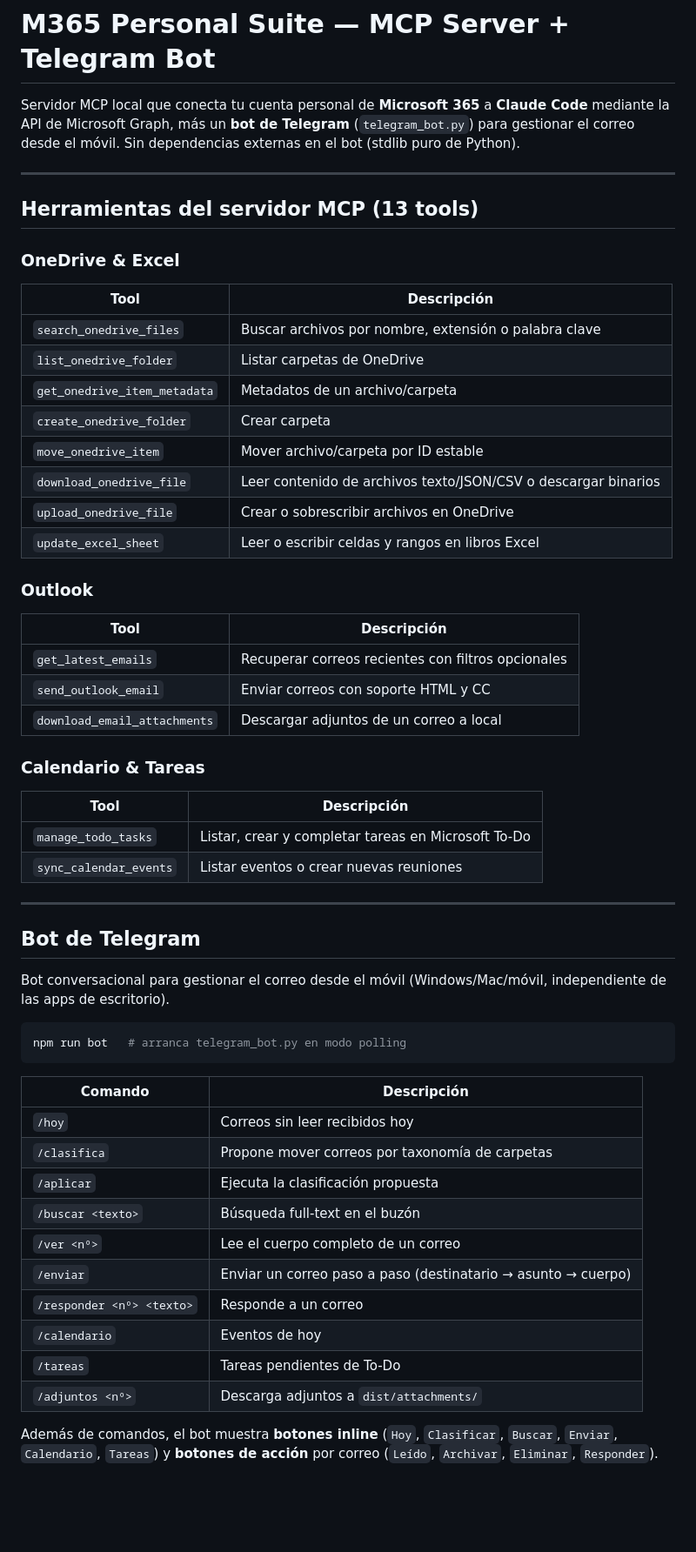
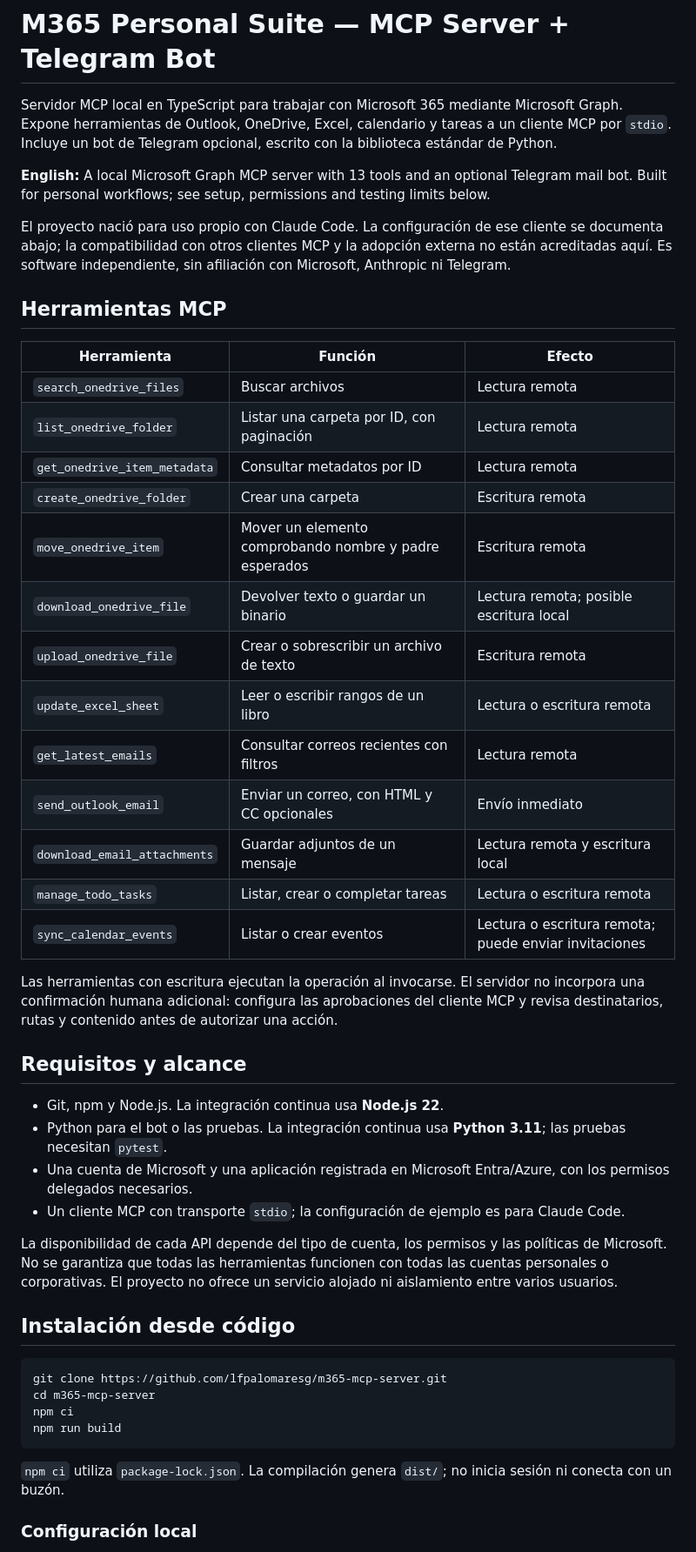
Before and after one commit to lfpalomaresg/m365-mcp-server, a Markdown page: README.md, the part around one of its changes. Shown at 87% size. Rendered like a GitHub page; blank space fills up the shorter version.

Commit message:
chore: prepare OSS maintenance - README.md

````diff
--- a/README.md
+++ b/README.md
@@ -1,58 +1,50 @@
 # M365 Personal Suite — MCP Server + Telegram Bot
 
-Servidor MCP local que conecta tu cuenta personal de **Microsoft 365** a **Claude Code** mediante la API de Microsoft Graph, más un **bot de Telegram** (`telegram_bot.py`) para gestionar el correo desde el móvil. Sin dependencias externas en el bot (stdlib puro de Python).
+Servidor MCP local en TypeScript para trabajar con Microsoft 365 mediante Microsoft Graph. Expone herramientas de Outlook, OneDrive, Excel, calendario y tareas a un cliente MCP por `stdio`. Incluye un bot de Telegram opcional, escrito con la biblioteca estándar de Python.
 
----
+**English:** A local Microsoft Graph MCP server with 13 tools and an optional Telegram mail bot. Built for personal workflows; see setup, permissions and testing limits below.
 
-## Herramientas del servidor MCP (13 tools)
+El proyecto nació para uso propio con Claude Code. La configuración de ese cliente se documenta abajo; la compatibilidad con otros clientes MCP y la adopción externa no están acreditadas aquí. Es software independiente, sin afiliación con Microsoft, Anthropic ni Telegram.
 
-### OneDrive & Excel
-| Tool | Descripción |
-|------|-------------|
-| `search_onedrive_files` | Buscar archivos por nombre, extensión o palabra clave |
-| `list_onedrive_folder` | Listar carpetas de OneDrive |
-| `get_onedrive_item_metadata` | Metadatos de un archivo/carpeta |
-| `create_onedrive_folder` | Crear carpeta |
-| `move_onedrive_item` | Mover archivo/carpeta por ID estable |
-| `download_onedrive_file` | Leer contenido de archivos texto/JSON/CSV o descargar binarios |
-| `upload_onedrive_file` | Crear o sobrescribir archivos en OneDrive |
-| `update_excel_sheet` | Leer o escribir celdas y rangos en libros Excel |
+## Herramientas MCP
 
-### Outlook
-| Tool | Descripción |
-|------|-------------|
-| `get_latest_emails` | Recuperar correos recientes con filtros opcionales |
-| `send_outlook_email` | Enviar correos con soporte HTML y CC |
-| `download_email_attachments` | Descargar adjuntos de un correo a local |
+| Herramienta | Función | Efecto |
+|---|---|---|
+| `search_onedrive_files` | Buscar archivos | Lectura remota |
+| `list_onedrive_folder` | Listar una carpeta por ID, con paginación | Lectura remota |
+| `get_onedrive_item_metadata` | Consultar metadatos por ID | Lectura remota |
+| `create_onedrive_folder` | Crear una carpeta | Escritura remota |
+| `move_onedrive_item` | Mover un elemento comprobando nombre y padre esperados | Escritura remota |
+| `download_onedrive_file` | Devolver texto o guardar un binario | Lectura remota; posible escritura local |
+| `upload_onedrive_file` | Crear o sobrescribir un archivo de texto | Escritura remota |
+| `update_excel_sheet` | Leer o escribir rangos de un libro | Lectura o escritura remota |
+| `get_latest_emails` | Consultar correos recientes con filtros | Lectura remota |
+| `send_outlook_email` | Enviar un correo, con HTML y CC opcionales | Envío inmediato |
+| `download_email_attachments` | Guardar adjuntos de un mensaje | Lectura remota y escritura local |
+| `manage_todo_tasks` | Listar, crear o completar tareas | Lectura o escritura remota |
+| `sync_calendar_events` | Listar o crear eventos | Lectura o escritura remota; puede enviar invitaciones |
 
-### Calendario & Tareas
-| Tool | Descripción |
-|------|-------------|
-| `manage_todo_tasks` | Listar, crear y completar tareas en Microsoft To-Do |
-| `sync_calendar_events` | Listar eventos o crear nuevas reuniones |
+Las herramientas con escritura ejecutan la operación al invocarse. El servidor no incorpora una confirmación humana adicional: configura las aprobaciones del cliente MCP y revisa destinatarios, rutas y contenido antes de autorizar una acción.
 
----
+## Requisitos y alcance
 
-## Bot de Telegram
+- Git, npm y Node.js. La integración continua usa **Node.js 22**.
+- Python para el bot o las pruebas. La integración continua usa **Python 3.11**; las pruebas necesitan `pytest`.
+- Una cuenta de Microsoft y una aplicación registrada en Microsoft Entra/Azure, con los permisos delegados necesarios.
+- Un cliente MCP con transporte `stdio`; la configuración de ejemplo es para Claude Code.
 
-Bot conversacional para gestionar el correo desde el móvil (Windows/Mac/móvil, independiente de las apps de escritorio).
+La disponibilidad de cada API depende del tipo de cuenta, los permisos y las políticas de Microsoft. No se garantiza que todas las herramientas funcionen con todas las cuentas personales o corporativas. El proyecto no ofrece un servicio alojado ni aislamiento entre varios usuarios.
+
+## Instalación desde código
 
 ```bash
-npm run bot   # arranca telegram_bot.py en modo polling
+git clone https://github.com/lfpalomaresg/m365-mcp-server.git
+cd m365-mcp-server
+npm ci
+npm run build
 ```
 
-| Comando | Descripción |
-|---------|-------------|
-| `/hoy` | Correos sin leer recibidos hoy |
-| `/clasifica` | Propone mover correos por taxonomía de carpetas |
-| `/aplicar` | Ejecuta la clasificación propuesta |
-| `/buscar <texto>` | Búsqueda full-text en el buzón |
-| `/ver <nº>` | Lee el cuerpo completo de un correo |
-| `/enviar` | Enviar un correo paso a paso (destinatario → asunto → cuerpo) |
-| `/responder <nº> <texto>` | Responde a un correo |
-| `/calendario` | Eventos de hoy |
-| `/tareas` | Tareas pendientes de To-Do |
-| `/adjuntos <nº>` | Descarga adjuntos a `dist/attachments/` |
+`npm ci` utiliza `package-lock.json`. La compilación genera `dist/`; no inicia sesión ni conecta con un buzón.
 
-Además de comandos, el bot muestra **botones inline** (`Hoy`, `Clasificar`, `Buscar`, `Enviar`, `Calendario`, `Tareas`) y **botones de acción** por correo (`Leído`, `Archivar`, `Eliminar`, `Responder`).
+### Configuración local
 
````
Also changed, not shown: other parts of README.md (+62 -144 lines).
